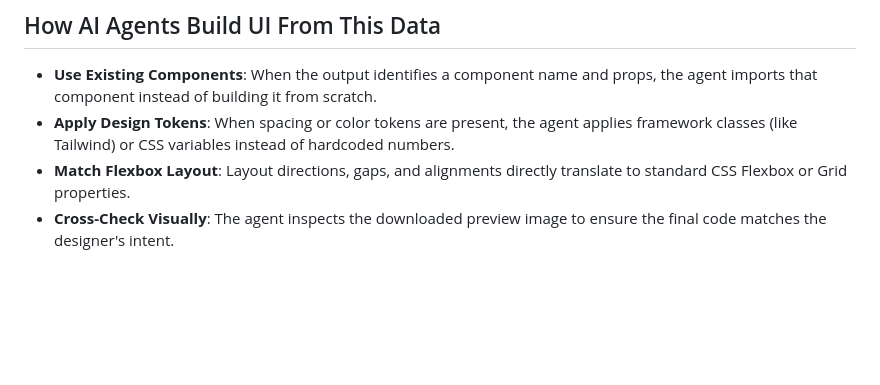
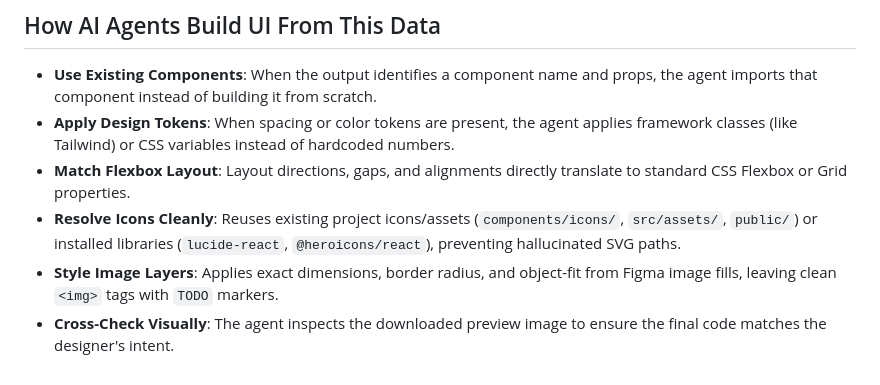
Before and after one commit to pedroab0/skills, a Markdown page: figma-to-code/README.md, the part around the change. Drawn GitHub-style; blank space fills up the shorter version.

Commit message:
docs(figma-to-code): document icon resolution, image styling, and circuit breaker error handling

```diff
--- a/figma-to-code/README.md
+++ b/figma-to-code/README.md
@@ -155,4 +155,6 @@ The skill includes the following resources:
 - **Use Existing Components**: When the output identifies a component name and props, the agent imports that component instead of building it from scratch.
 - **Apply Design Tokens**: When spacing or color tokens are present, the agent applies framework classes (like Tailwind) or CSS variables instead of hardcoded numbers.
 - **Match Flexbox Layout**: Layout directions, gaps, and alignments directly translate to standard CSS Flexbox or Grid properties.
+- **Resolve Icons Cleanly**: Reuses existing project icons/assets (`components/icons/`, `src/assets/`, `public/`) or installed libraries (`lucide-react`, `@heroicons/react`), preventing hallucinated SVG paths.
+- **Style Image Layers**: Applies exact dimensions, border radius, and object-fit from Figma image fills, leaving clean `<img>` tags with `TODO` markers.
 - **Cross-Check Visually**: The agent inspects the downloaded preview image to ensure the final code matches the designer's intent.
```
Also changed, not shown: figma-to-code/SKILL.md (+2 -2 lines).
